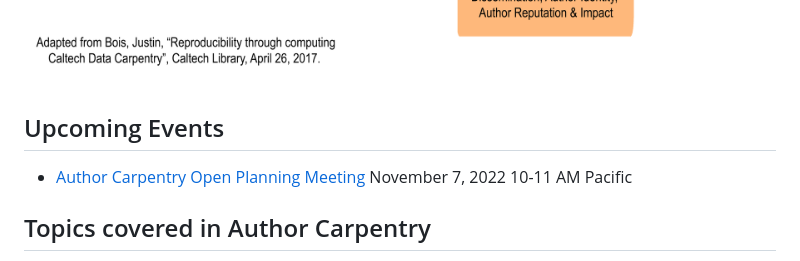
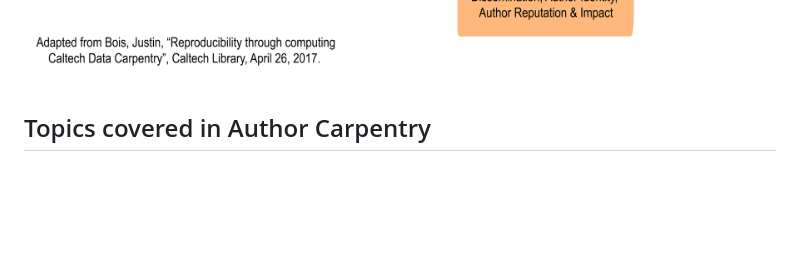
Before and after one commit to AuthorCarpentry/authorcarpentry.github.io, a Markdown page: README.md, the part around the change. Drawn GitHub-style; blank space fills up the shorter version.

```diff
--- a/README.md
+++ b/README.md
@@ -14,8 +14,6 @@ dissemination and licensing, impact measurement, and establishing author identit
 
 <img src="img/AC_Pipeline.png" alt="Author Carpentry Pipeline" width="666" height="444" border="1">
 
-## Upcoming Events
-* [Author Carpentry Open Planning Meeting](https://libcal.caltech.edu/event/9351198) November 7, 2022 10-11 AM Pacific
 
 ## Topics covered in Author Carpentry
 
```
